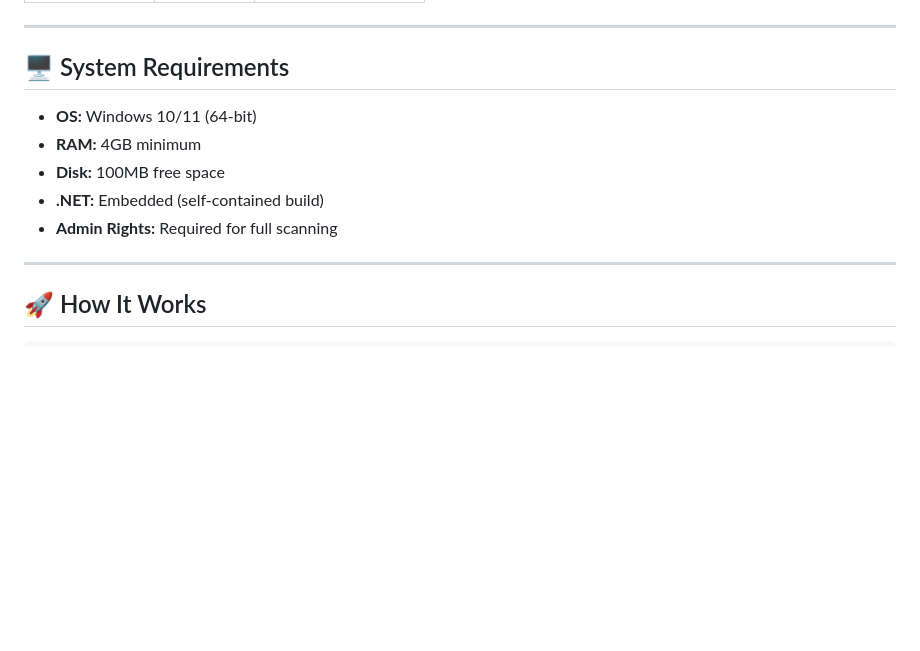
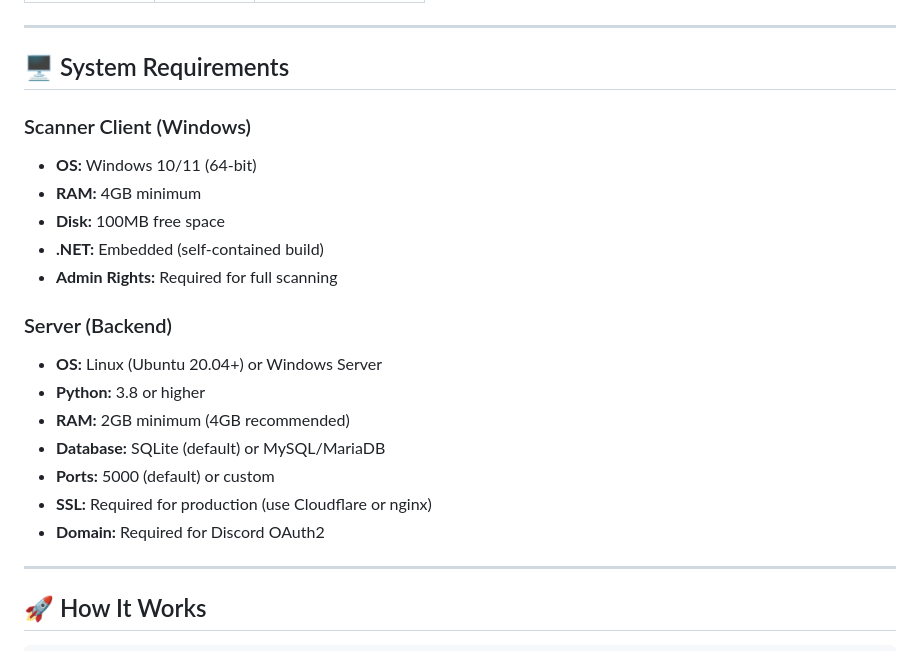
Before and after one commit to konpep-dev/fivem-scanner, a Markdown page: README.md, the part around one of its changes. Drawn GitHub-style; blank space fills up the shorter version.

```diff
--- a/README.md
+++ b/README.md
@@ -90,11 +90,21 @@ The scanner detects **100+ known cheats** including:
 
 ## 🖥️ System Requirements
 
+### Scanner Client (Windows)
 - **OS:** Windows 10/11 (64-bit)
 - **RAM:** 4GB minimum
 - **Disk:** 100MB free space
 - **.NET:** Embedded (self-contained build)
 - **Admin Rights:** Required for full scanning
+
+### Server (Backend)
+- **OS:** Linux (Ubuntu 20.04+) or Windows Server
+- **Python:** 3.8 or higher
+- **RAM:** 2GB minimum (4GB recommended)
+- **Database:** SQLite (default) or MySQL/MariaDB
+- **Ports:** 5000 (default) or custom
+- **SSL:** Required for production (use Cloudflare or nginx)
+- **Domain:** Required for Discord OAuth2
 
 ---
 
```
Also changed, not shown: other parts of README.md (+42 -2 lines).
